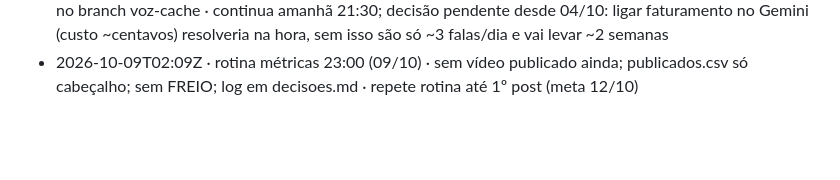
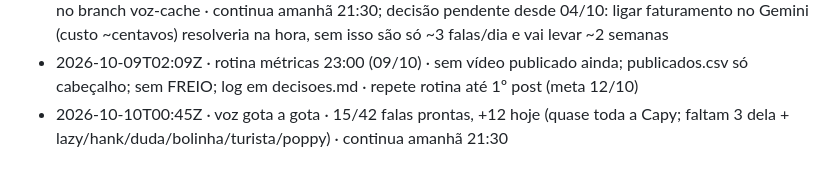
Before and after one commit to babalooz/grimoire-tome-1, a Markdown page: ponte/AVISOS.md, the part around the change. GitHub-like rendering; blank space fills up the shorter version.

Commit message:
aviso: voz gota a gota

```diff
--- a/ponte/AVISOS.md
+++ b/ponte/AVISOS.md
@@ -45,3 +45,4 @@
 - 2026-10-08T09:20Z · radar diário 08/10 (camada TikTok via busca web, endpoint de views bloqueado na nuvem) · top hype: Messi, NBA, Nico Paz, BTS; sem evento bloqueado hoje; achei 3 commits antigos (radar/metricas 07-08/10) que estavam presos num HEAD destacado e nunca tinham sido empurrados pro origin/main — empurrei junto · produção/portão/publicação 08:00 segue a grade normalmente
 - 2026-10-09T01:17Z · voz gota a gota (protótipo assunto 1) · 3 de 42 falas prontas, +3 hoje (Capy em PT) · cota diária grátis do Gemini TTS esgotada de novo (~3 chamadas/dia, mesmo padrão de 03-04/10) · corrigi bug que fazia o script travar 23h em vez de parar na hora (teste_voz.py, commit 765aa2e em main) · cache no branch voz-cache · continua amanhã 21:30; decisão pendente desde 04/10: ligar faturamento no Gemini (custo ~centavos) resolveria na hora, sem isso são só ~3 falas/dia e vai levar ~2 semanas
 - 2026-10-09T02:09Z · rotina métricas 23:00 (09/10) · sem vídeo publicado ainda; publicados.csv só cabeçalho; sem FREIO; log em decisoes.md · repete rotina até 1º post (meta 12/10)
+- 2026-10-10T00:45Z · voz gota a gota · 15/42 falas prontas, +12 hoje (quase toda a Capy; faltam 3 dela + lazy/hank/duda/bolinha/turista/poppy) · continua amanhã 21:30
```
